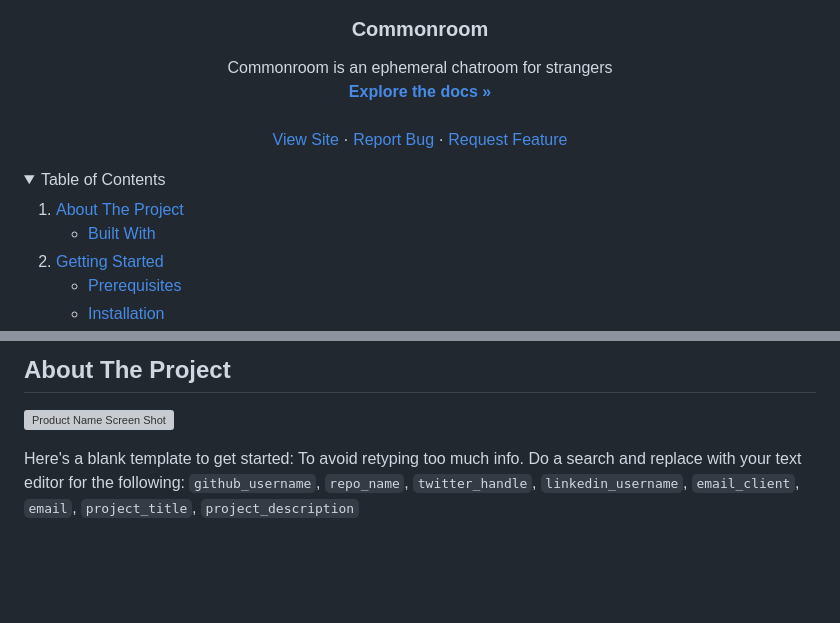
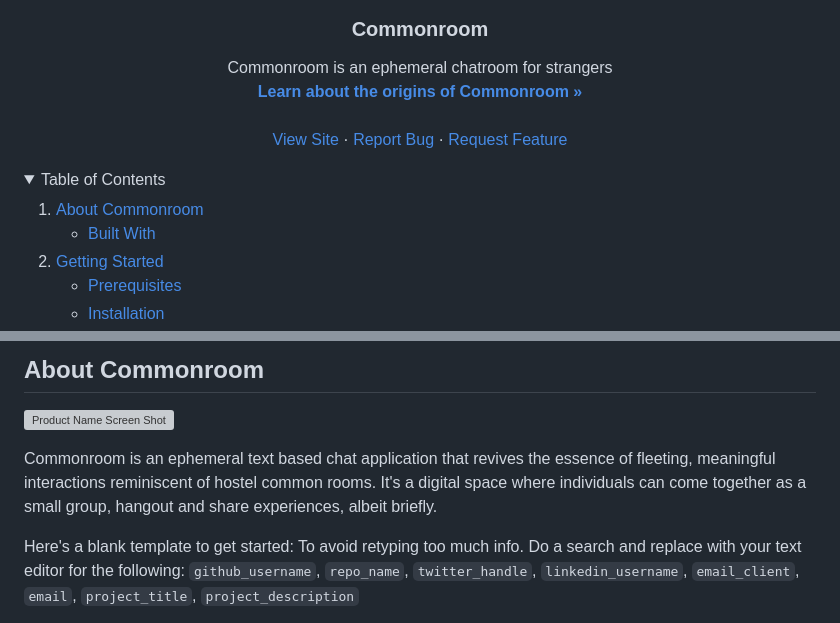
Before and after one commit to tejitopia/commonroom, a Markdown page: README.md, 2 parts joined by grey strips. Rendered like a GitHub page; folded sections open; blank space fills up the shorter version; grey boxes are pictures that could not be loaded.

```diff
--- a/README.md
+++ b/README.md
@@ -38,7 +38,7 @@
   <p align="center">
     Commonroom is an ephemeral chatroom for strangers
     <br />
-    <a href="https://github.com/github_username/repo_name"><strong>Explore the docs »</strong></a>
+    <a href="https://www.youtube.com/watch?v=HwTS8wVv7iE"><strong>Learn about the origins of Commonroom »</strong></a>
     <br />
     <br />
     <a href="https://commonroom.chat">View Site</a>
@@ -54,7 +54,7 @@
   <summary>Table of Contents</summary>
   <ol>
     <li>
-      <a href="#about-the-project">About The Project</a>
+      <a href="#about-the-project">About Commonroom</a>
       <ul>
         <li><a href="#built-with">Built With</a></li>
       </ul>
@@ -79,7 +79,9 @@
 
-## About The Project
+## About Commonroom
 
 [![Product Name Screen Shot][product-screenshot]](https://example.com)
+
+Commonroom is an ephemeral text based chat application that revives the essence of fleeting, meaningful interactions reminiscent of hostel common rooms. It's a digital space where individuals can come together as a small group, hangout and share experiences, albeit briefly.
 
 Here's a blank template to get started: To avoid retyping too much info. Do a search and replace with your text editor for the following: `github_username`, `repo_name`, `twitter_handle`, `linkedin_username`, `email_client`, `email`, `project_title`, `project_description`
 
```
Also changed, not shown: other parts of README.md (+1 -1 lines).
